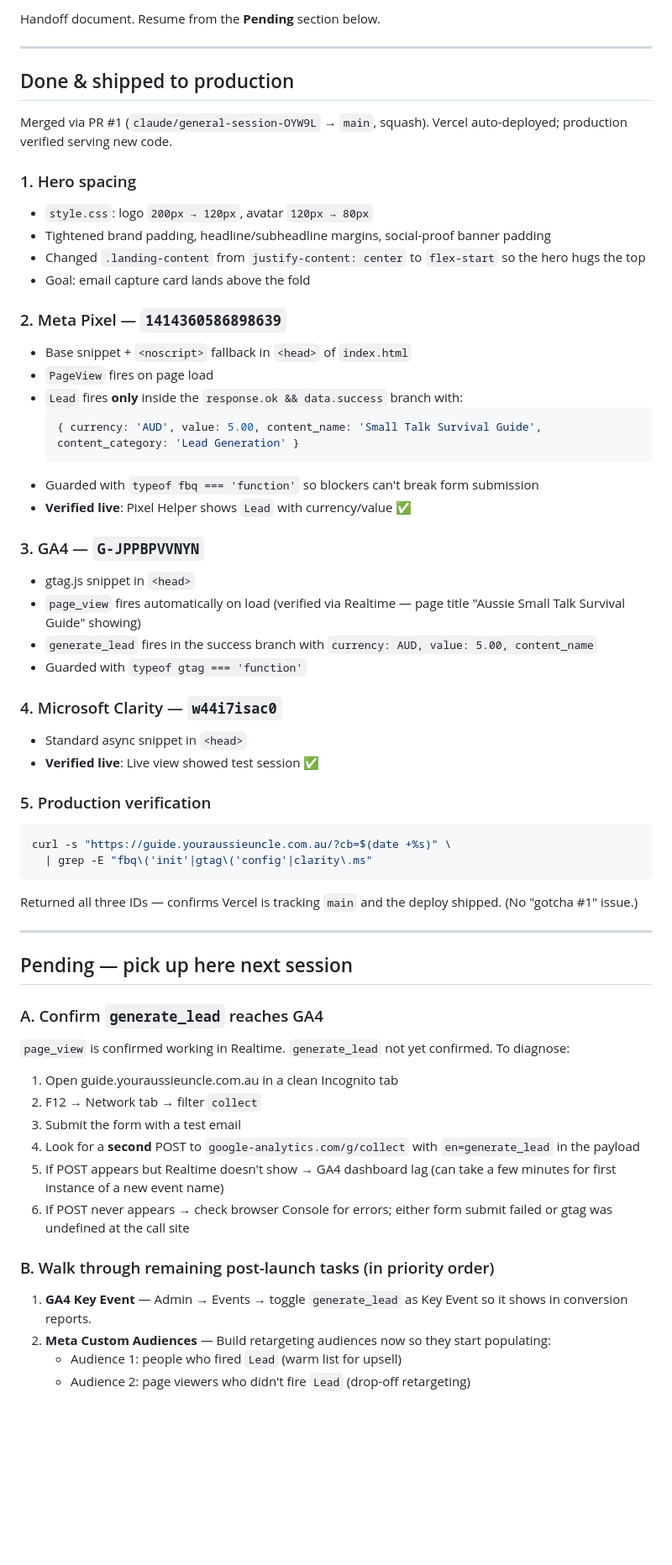
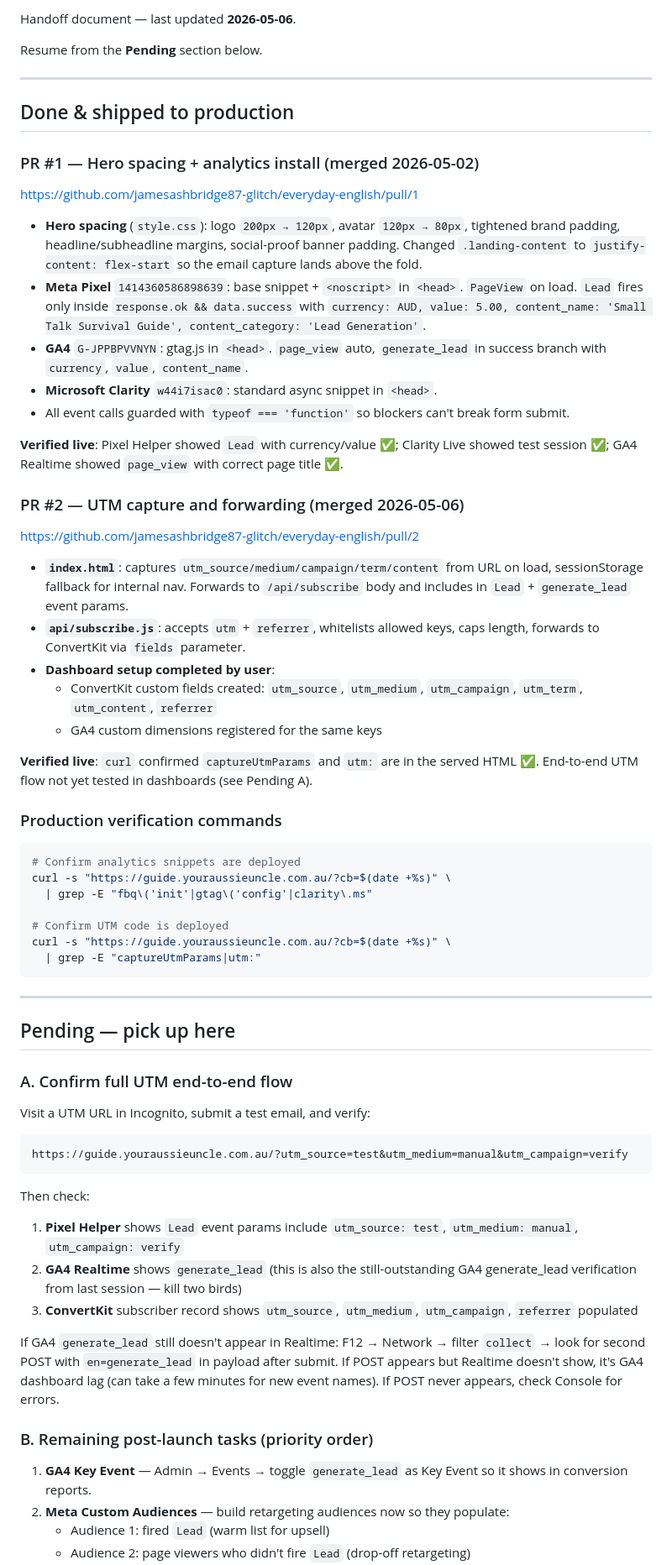
Before and after one commit to jamesashbridge87-glitch/everyday-english, a Markdown page: SESSION_NOTES.md, the part around one of its changes. Shown at 84% size. Rendered like a GitHub page; blank space fills up the shorter version.

Commit message:
Update session notes: PR #2 shipped, UTM flow ready for end-to-end test

````diff
--- a/SESSION_NOTES.md
+++ b/SESSION_NOTES.md
@@ -2,60 +2,63 @@
 
-Handoff document. Resume from the **Pending** section below.
+Handoff document — last updated **2026-05-06**.
+
+Resume from the **Pending** section below.
 
 ---
 
 ## Done & shipped to production
 
-Merged via PR #1 (`claude/general-session-OYW9L` → `main`, squash). Vercel auto-deployed; production verified serving new code.
+### PR #1 — Hero spacing + analytics install (merged 2026-05-02)
+https://github.com/jamesashbridge87-glitch/everyday-english/pull/1
 
-### 1. Hero spacing
-- `style.css`: logo `200px → 120px`, avatar `120px → 80px`
-- Tightened brand padding, headline/subheadline margins, social-proof banner padding
-- Changed `.landing-content` from `justify-content: center` to `flex-start` so the hero hugs the top
-- Goal: email capture card lands above the fold
+- **Hero spacing** (`style.css`): logo `200px → 120px`, avatar `120px → 80px`, tightened brand padding, headline/subheadline margins, social-proof banner padding. Changed `.landing-content` to `justify-content: flex-start` so the email capture lands above the fold.
+- **Meta Pixel** `1414360586898639`: base snippet + `<noscript>` in `<head>`. `PageView` on load. `Lead` fires only inside `response.ok && data.success` with `currency: AUD, value: 5.00, content_name: 'Small Talk Survival Guide', content_category: 'Lead Generation'`.
+- **GA4** `G-JPPBPVVNYN`: gtag.js in `<head>`. `page_view` auto, `generate_lead` in success branch with `currency`, `value`, `content_name`.
+- **Microsoft Clarity** `w44i7isac0`: standard async snippet in `<head>`.
+- All event calls guarded with `typeof === 'function'` so blockers can't break form submit.
 
-### 2. Meta Pixel — `1414360586898639`
-- Base snippet + `<noscript>` fallback in `<head>` of `index.html`
-- `PageView` fires on page load
-- `Lead` fires **only** inside the `response.ok && data.success` branch with:
-  ```js
-  { currency: 'AUD', value: 5.00, content_name: 'Small Talk Survival Guide', content_category: 'Lead Generation' }
-  ```
-- Guarded with `typeof fbq === 'function'` so blockers can't break form submission
-- **Verified live**: Pixel Helper shows `Lead` with currency/value ✅
+**Verified live**: Pixel Helper showed `Lead` with currency/value ✅; Clarity Live showed test session ✅; GA4 Realtime showed `page_view` with correct page title ✅.
 
-### 3. GA4 — `G-JPPBPVVNYN`
-- gtag.js snippet in `<head>`
-- `page_view` fires automatically on load (verified via Realtime — page title "Aussie Small Talk Survival Guide" showing)
-- `generate_lead` fires in the success branch with `currency: AUD, value: 5.00, content_name`
-- Guarded with `typeof gtag === 'function'`
+### PR #2 — UTM capture and forwarding (merged 2026-05-06)
+https://github.com/jamesashbridge87-glitch/everyday-english/pull/2
 
-### 4. Microsoft Clarity — `w44i7isac0`
-- Standard async snippet in `<head>`
-- **Verified live**: Live view showed test session ✅
+- **`index.html`**: captures `utm_source/medium/campaign/term/content` from URL on load, sessionStorage fallback for internal nav. Forwards to `/api/subscribe` body and includes in `Lead` + `generate_lead` event params.
+- **`api/subscribe.js`**: accepts `utm` + `referrer`, whitelists allowed keys, caps length, forwards to ConvertKit via `fields` parameter.
+- **Dashboard setup completed by user**:
+  - ConvertKit custom fields created: `utm_source`, `utm_medium`, `utm_campaign`, `utm_term`, `utm_content`, `referrer`
+  - GA4 custom dimensions registered for the same keys
 
-### 5. Production verification
+**Verified live**: `curl` confirmed `captureUtmParams` and `utm:` are in the served HTML ✅. End-to-end UTM flow not yet tested in dashboards (see Pending A).
+
+### Production verification commands
 ```bash
+# Confirm analytics snippets are deployed
 curl -s "https://guide.youraussieuncle.com.au/?cb=$(date +%s)" \
   | grep -E "fbq\('init'|gtag\('config'|clarity\.ms"
+
+# Confirm UTM code is deployed
+curl -s "https://guide.youraussieuncle.com.au/?cb=$(date +%s)" \
+  | grep -E "captureUtmParams|utm:"
 ```
-Returned all three IDs — confirms Vercel is tracking `main` and the deploy shipped. (No "gotcha #1" issue.)
 
 ---
 
-## Pending — pick up here next session
+## Pending — pick up here
 
-### A. Confirm `generate_lead` reaches GA4
-`page_view` is confirmed working in Realtime. `generate_lead` not yet confirmed. To diagnose:
-1. Open guide.youraussieuncle.com.au in a clean Incognito tab
-2. F12 → Network tab → filter `collect`
-3. Submit the form with a test email
-4. Look for a **second** POST to `google-analytics.com/g/collect` with `en=generate_lead` in the payload
-5. If POST appears but Realtime doesn't show → GA4 dashboard lag (can take a few minutes for first instance of a new event name)
-6. If POST never appears → check browser Console for errors; either form submit failed or gtag was undefined at the call site
+### A. Confirm full UTM end-to-end flow
+Visit a UTM URL in Incognito, submit a test email, and verify:
+```
+https://guide.youraussieuncle.com.au/?utm_source=test&utm_medium=manual&utm_campaign=verify
+```
+Then check:
+1. **Pixel Helper** shows `Lead` event params include `utm_source: test`, `utm_medium: manual`, `utm_campaign: verify`
+2. **GA4 Realtime** shows `generate_lead` (this is also the still-outstanding GA4 generate_lead verification from last session — kill two birds)
+3. **ConvertKit** subscriber record shows `utm_source`, `utm_medium`, `utm_campaign`, `referrer` populated
 
-### B. Walk through remaining post-launch tasks (in priority order)
+If GA4 `generate_lead` still doesn't appear in Realtime: F12 → Network → filter `collect` → look for second POST with `en=generate_lead` in payload after submit. If POST appears but Realtime doesn't show, it's GA4 dashboard lag (can take a few minutes for new event names). If POST never appears, check Console for errors.
+
+### B. Remaining post-launch tasks (priority order)
 1. **GA4 Key Event** — Admin → Events → toggle `generate_lead` as Key Event so it shows in conversion reports.
-2. **Meta Custom Audiences** — Build retargeting audiences now so they start populating:
-   - Audience 1: people who fired `Lead` (warm list for upsell)
+2. **Meta Custom Audiences** — build retargeting audiences now so they populate:
+   - Audience 1: fired `Lead` (warm list for upsell)
    - Audience 2: page viewers who didn't fire `Lead` (drop-off retargeting)
````
Also changed, not shown: other parts of SESSION_NOTES.md (+14 -8 lines).
